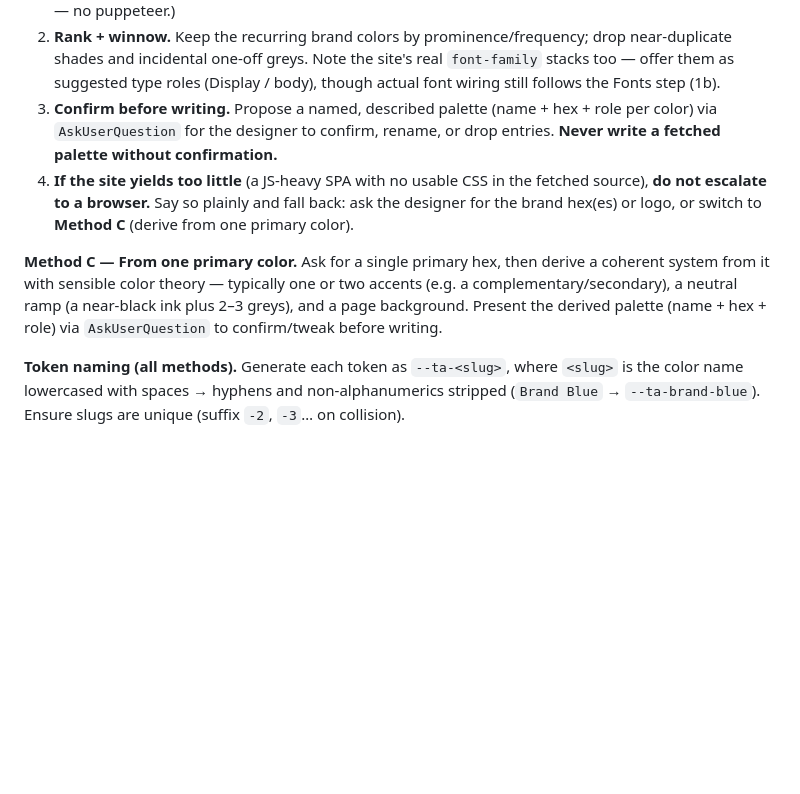
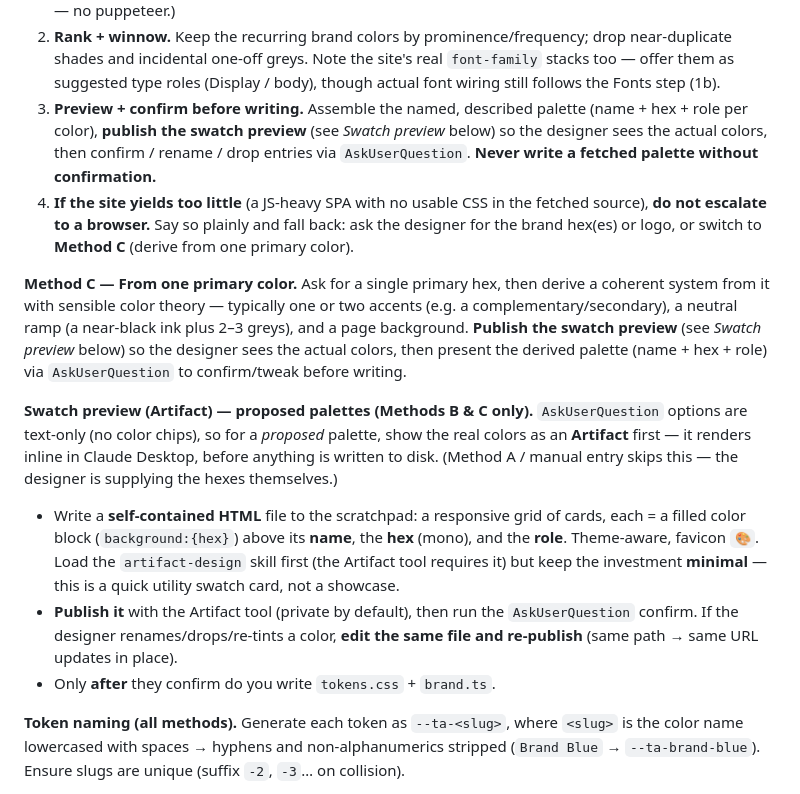
Before and after one commit to thinkany/vercel-design-template, a Markdown page: .claude/commands/setup-styleguide.md, the part around the change. GitHub-like rendering; blank space fills up the shorter version.

Commit message:
setup-styleguide: Artifact swatch preview for proposed palettes
AskUserQuestion options are text-only (no color chips), so a proposed
palette showed only hex text in Claude Desktop. For the two methods where
Claude proposes a palette (from-a-website, from-a-primary-color), publish
a self-contained swatch-card Artifact -- real color blocks + name/hex/role
-- that renders inline in Desktop, before writing to disk. Confirm/tweak
via AskUserQuestion, re-publish the same file on edits, write tokens only
after confirmation. Manual entry (Method A) is unchanged.

Co-Authored-By: Claude Opus 4.8 <noreply@anthropic.com>

```diff
--- a/.claude/commands/setup-styleguide.md
+++ b/.claude/commands/setup-styleguide.md
@@ -108,9 +108,11 @@ inconsistent results; stay with plain HTTP fetches of the markup + stylesheets.
    drop near-duplicate shades and incidental one-off greys. Note the site's real
    `font-family` stacks too — offer them as suggested type roles (Display / body),
    though actual font wiring still follows the Fonts step (1b).
-3. **Confirm before writing.** Propose a named, described palette (name + hex + role
-   per color) via `AskUserQuestion` for the designer to confirm, rename, or drop
-   entries. **Never write a fetched palette without confirmation.**
+3. **Preview + confirm before writing.** Assemble the named, described palette
+   (name + hex + role per color), **publish the swatch preview** (see *Swatch
+   preview* below) so the designer sees the actual colors, then confirm / rename /
+   drop entries via `AskUserQuestion`. **Never write a fetched palette without
+   confirmation.**
 4. **If the site yields too little** (a JS-heavy SPA with no usable CSS in the
    fetched source), **do not escalate to a browser.** Say so plainly and fall back:
    ask the designer for the brand hex(es) or logo, or switch to **Method C** (derive
@@ -119,9 +121,26 @@ inconsistent results; stay with plain HTTP fetches of the markup + stylesheets.
 **Method C — From one primary color.**
 Ask for a single primary hex, then derive a coherent system from it with sensible
 color theory — typically one or two accents (e.g. a complementary/secondary), a
-neutral ramp (a near-black ink plus 2–3 greys), and a page background. Present the
-derived palette (name + hex + role) via `AskUserQuestion` to confirm/tweak before
-writing.
+neutral ramp (a near-black ink plus 2–3 greys), and a page background. **Publish the
+swatch preview** (see *Swatch preview* below) so the designer sees the actual
+colors, then present the derived palette (name + hex + role) via `AskUserQuestion`
+to confirm/tweak before writing.
+
+**Swatch preview (Artifact) — proposed palettes (Methods B & C only).**
+`AskUserQuestion` options are text-only (no color chips), so for a *proposed*
+palette, show the real colors as an **Artifact** first — it renders inline in
+Claude Desktop, before anything is written to disk. (Method A / manual entry skips
+this — the designer is supplying the hexes themselves.)
+
+- Write a **self-contained HTML** file to the scratchpad: a responsive grid of
+  cards, each = a filled color block (`background:{hex}`) above its **name**, the
+  **hex** (mono), and the **role**. Theme-aware, favicon `🎨`. Load the
+  `artifact-design` skill first (the Artifact tool requires it) but keep the
+  investment **minimal** — this is a quick utility swatch card, not a showcase.
+- **Publish it** with the Artifact tool (private by default), then run the
+  `AskUserQuestion` confirm. If the designer renames/drops/re-tints a color, **edit
+  the same file and re-publish** (same path → same URL updates in place).
+- Only **after** they confirm do you write `tokens.css` + `brand.ts`.
 
 **Token naming (all methods).** Generate each token as `--ta-<slug>`, where
 `<slug>` is the color name lowercased with spaces → hyphens and non-alphanumerics
```
